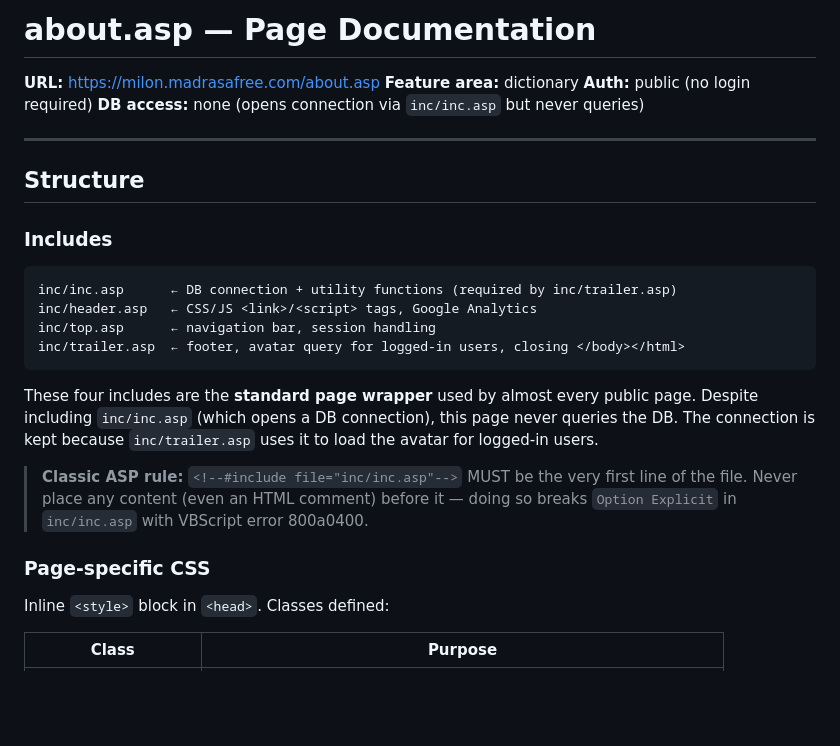
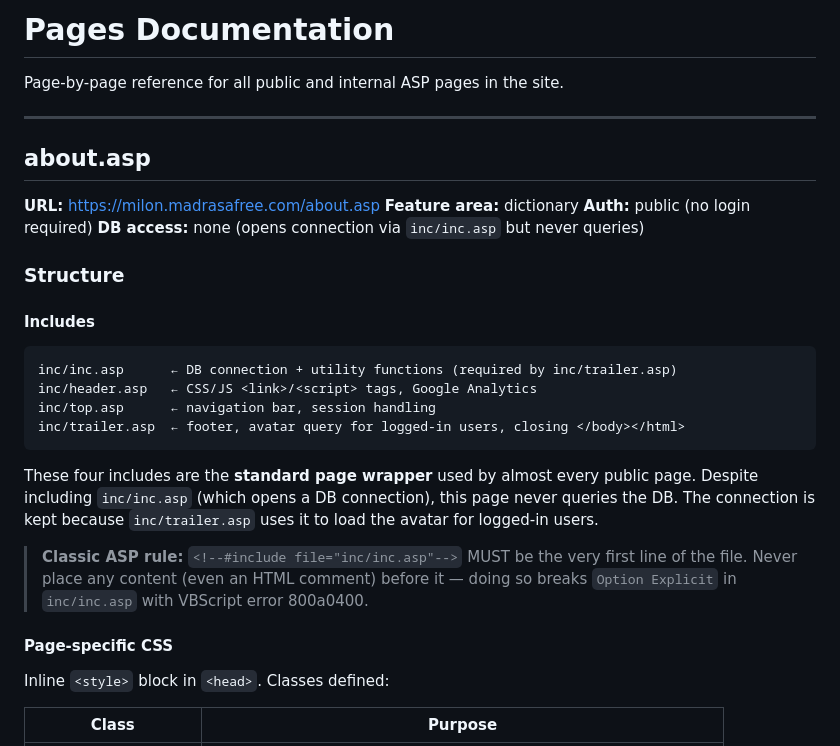
Before and after one commit to madrasafree/spoken-arabic-dictionary, a Markdown page: docs/pages/pages.md, the part around one of its changes. Rendered like a GitHub page; blank space fills up the shorter version.

````diff
--- a/docs/pages/about.md
+++ b/docs/pages/pages.md
@@ -1,15 +1,19 @@
-# about.asp — Page Documentation
+# Pages Documentation
+
+Page-by-page reference for all public and internal ASP pages in the site.
+
+---
+
+## about.asp
 
 **URL:** https://milon.madrasafree.com/about.asp
 **Feature area:** dictionary
 **Auth:** public (no login required)
 **DB access:** none (opens connection via `inc/inc.asp` but never queries)
 
----
+### Structure
 
-## Structure
-
-### Includes
+#### Includes
 
 ```
 inc/inc.asp      ← DB connection + utility functions (required by inc/trailer.asp)
@@ -26,7 +30,7 @@ The connection is kept because `inc/trailer.asp` uses it to load the avatar for
 > file. Never place any content (even an HTML comment) before it — doing so breaks
 > `Option Explicit` in `inc/inc.asp` with VBScript error 800a0400.
 
-### Page-specific CSS
+#### Page-specific CSS
 
 Inline `<style>` block in `<head>`. Classes defined:
 
````
Also changed, not shown: other parts of docs/pages/pages.md (+11 -34 lines).
